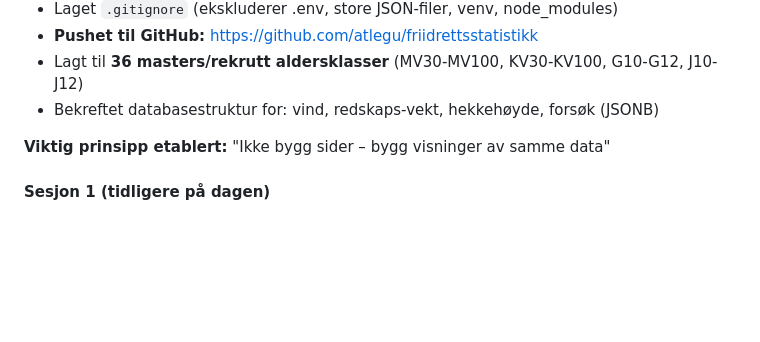
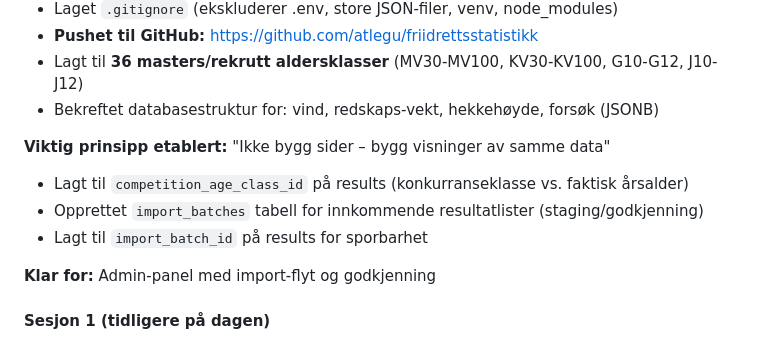
Before and after one commit to atlegu/friidrettsstatistikk, a Markdown page: ACTIVITY_LOG.md, the part around the change. GitHub-like rendering; blank space fills up the shorter version.

Commit message:
Add import_batches table and competition_age_class_id
Database changes via Supabase migration:
- Added competition_age_class_id to results (competition class vs actual age)
- Created import_batches table for staging incoming result files
- Added import_batch_id to results for traceability

Ready for admin panel development with import/approval workflow.

Co-Authored-By: Claude Opus 4.5 <noreply@anthropic.com>

```diff
--- a/ACTIVITY_LOG.md
+++ b/ACTIVITY_LOG.md
@@ -49,6 +49,12 @@
 - Bekreftet databasestruktur for: vind, redskaps-vekt, hekkehøyde, forsøk (JSONB)
 
 **Viktig prinsipp etablert:** "Ikke bygg sider – bygg visninger av samme data"
+
+- Lagt til `competition_age_class_id` på results (konkurranseklasse vs. faktisk årsalder)
+- Opprettet `import_batches` tabell for innkommende resultatlister (staging/godkjenning)
+- Lagt til `import_batch_id` på results for sporbarhet
+
+**Klar for:** Admin-panel med import-flyt og godkjenning
 
 #### Sesjon 1 (tidligere på dagen)
 - Scrapet minfriidrettsstatistikk.info
```
